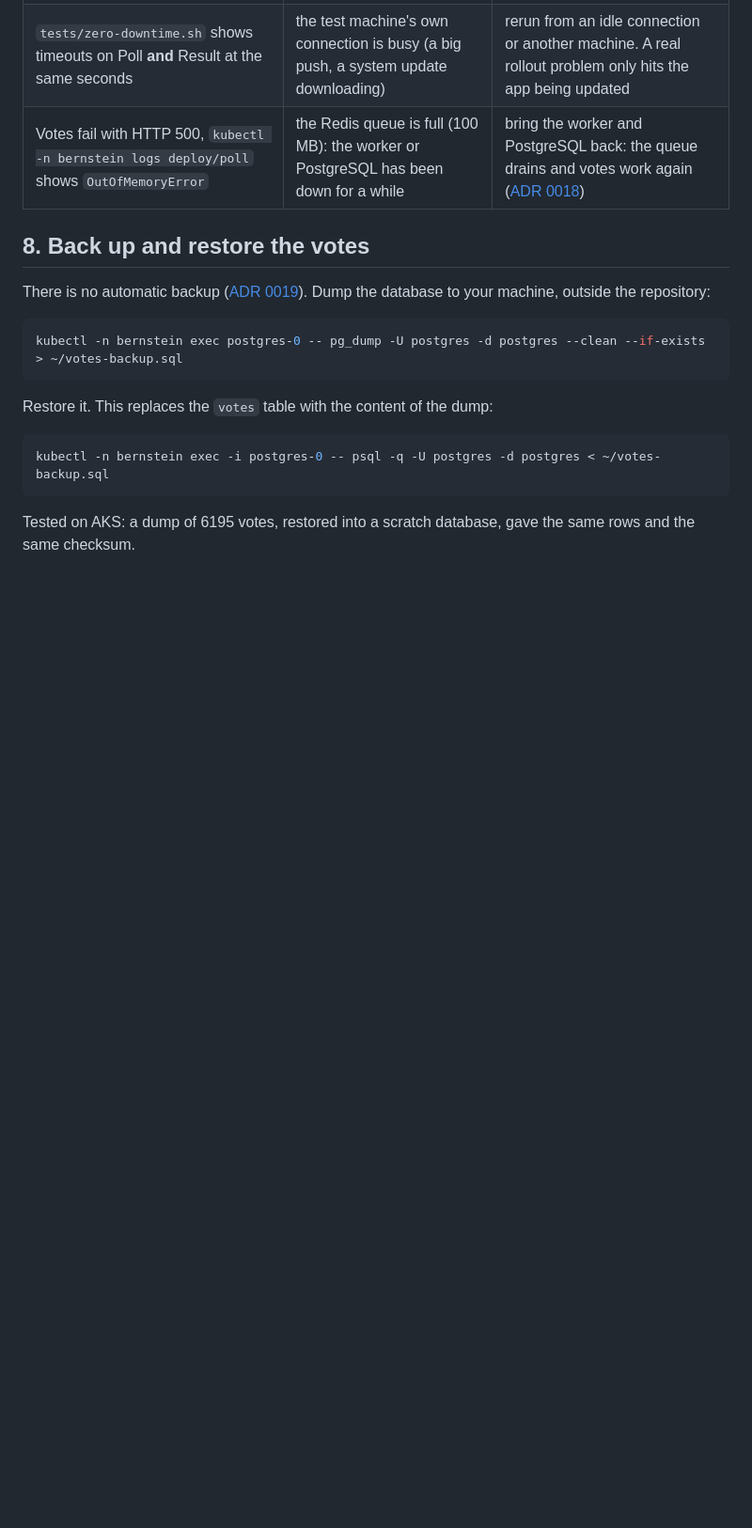
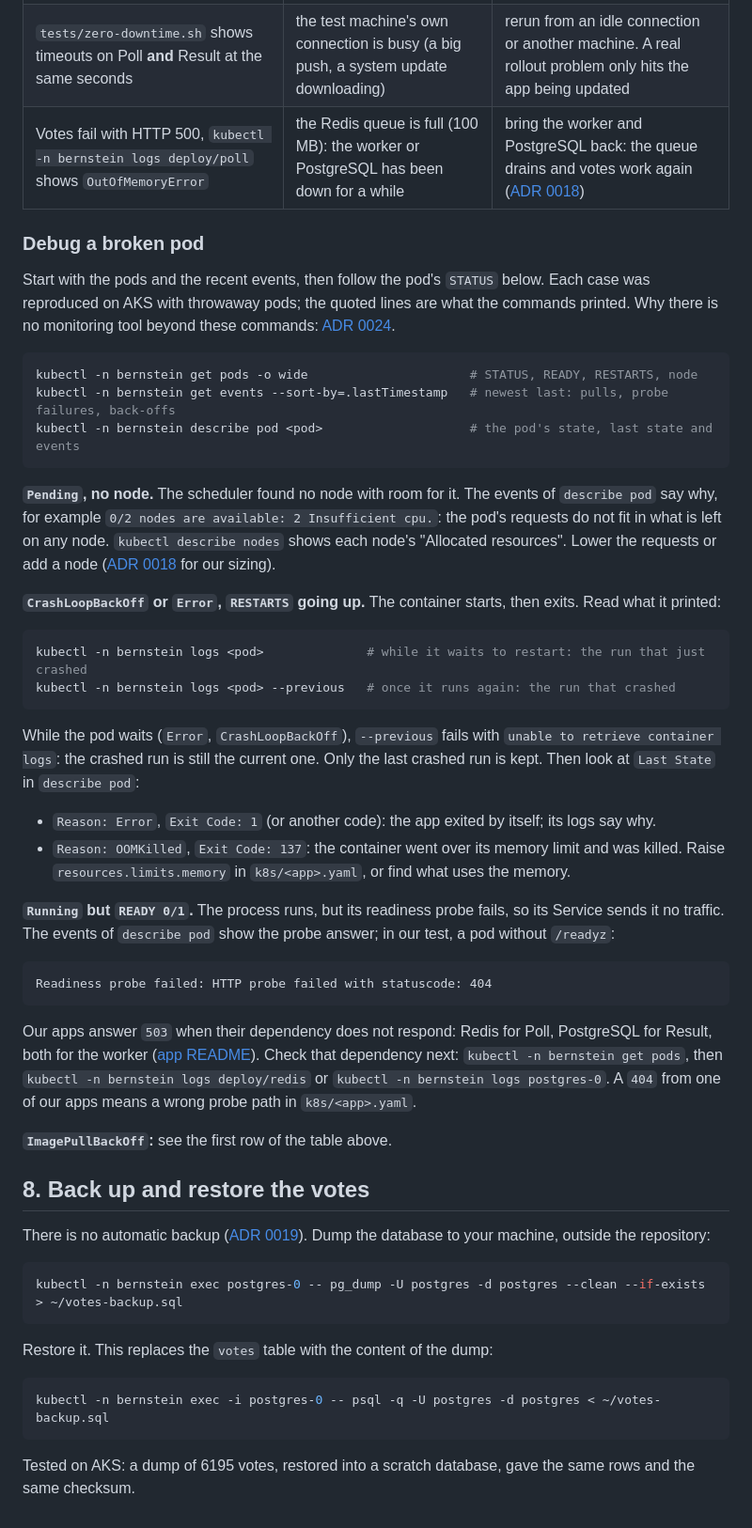
Before and after one commit to Nexlein/Bernstein, a Markdown page: DEPLOY.md, the part around the change. Shown at 94% size. Rendered like a GitHub page; blank space fills up the shorter version.

Commit message:
docs: add a debug procedure to the deployment guide

````diff
--- a/DEPLOY.md
+++ b/DEPLOY.md
@@ -191,6 +191,40 @@ az group delete --name <resource-group> --yes   # every resource in the group: c
 | `tests/zero-downtime.sh` shows timeouts on Poll **and** Result at the same seconds                                                                  | the test machine's own connection is busy (a big push, a system update downloading)   | rerun from an idle connection or another machine. A real rollout problem only hits the app being updated                               |
 | Votes fail with HTTP 500, `kubectl -n bernstein logs deploy/poll` shows `OutOfMemoryError`                                                          | the Redis queue is full (100 MB): the worker or PostgreSQL has been down for a while  | bring the worker and PostgreSQL back: the queue drains and votes work again ([ADR 0018](doc/adr/0018-resource-requests-and-limits.md)) |
 
+### Debug a broken pod
+
+Start with the pods and the recent events, then follow the pod's `STATUS` below. Each case was reproduced on AKS with throwaway pods; the quoted lines are what the commands printed. Why there is no monitoring tool beyond these commands: [ADR 0024](doc/adr/0024-observability.md).
+
+```bash
+kubectl -n bernstein get pods -o wide                      # STATUS, READY, RESTARTS, node
+kubectl -n bernstein get events --sort-by=.lastTimestamp   # newest last: pulls, probe failures, back-offs
+kubectl -n bernstein describe pod <pod>                    # the pod's state, last state and events
+```
+
+**`Pending`, no node.** The scheduler found no node with room for it. The events of `describe pod` say why, for example `0/2 nodes are available: 2 Insufficient cpu.`: the pod's requests do not fit in what is left on any node. `kubectl describe nodes` shows each node's "Allocated resources". Lower the requests or add a node ([ADR 0018](doc/adr/0018-resource-requests-and-limits.md) for our sizing).
+
+**`CrashLoopBackOff` or `Error`, `RESTARTS` going up.** The container starts, then exits. Read what it printed:
+
+```bash
+kubectl -n bernstein logs <pod>              # while it waits to restart: the run that just crashed
+kubectl -n bernstein logs <pod> --previous   # once it runs again: the run that crashed
+```
+
+While the pod waits (`Error`, `CrashLoopBackOff`), `--previous` fails with `unable to retrieve container logs`: the crashed run is still the current one. Only the last crashed run is kept. Then look at `Last State` in `describe pod`:
+
+- `Reason: Error`, `Exit Code: 1` (or another code): the app exited by itself; its logs say why.
+- `Reason: OOMKilled`, `Exit Code: 137`: the container went over its memory limit and was killed. Raise `resources.limits.memory` in `k8s/<app>.yaml`, or find what uses the memory.
+
+**`Running` but `READY 0/1`.** The process runs, but its readiness probe fails, so its Service sends it no traffic. The events of `describe pod` show the probe answer; in our test, a pod without `/readyz`:
+
+```text
+Readiness probe failed: HTTP probe failed with statuscode: 404
+```
+
+Our apps answer `503` when their dependency does not respond: Redis for Poll, PostgreSQL for Result, both for the worker ([app README](poll-application/README.md)). Check that dependency next: `kubectl -n bernstein get pods`, then `kubectl -n bernstein logs deploy/redis` or `kubectl -n bernstein logs postgres-0`. A `404` from one of our apps means a wrong probe path in `k8s/<app>.yaml`.
+
+**`ImagePullBackOff`:** see the first row of the table above.
+
 ## 8. Back up and restore the votes
 
 There is no automatic backup ([ADR 0019](doc/adr/0019-postgres-backup.md)). Dump the database to your machine, outside the repository:
````
